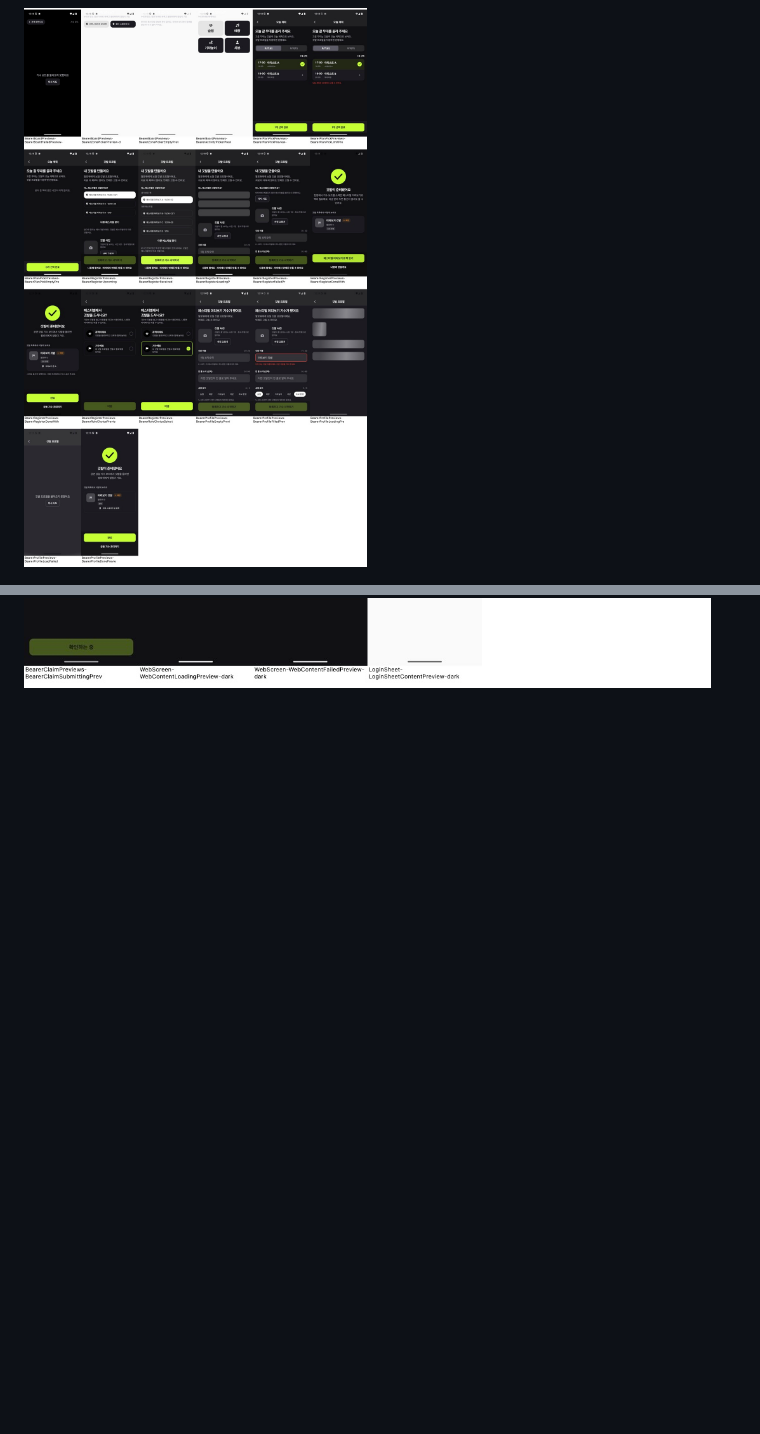
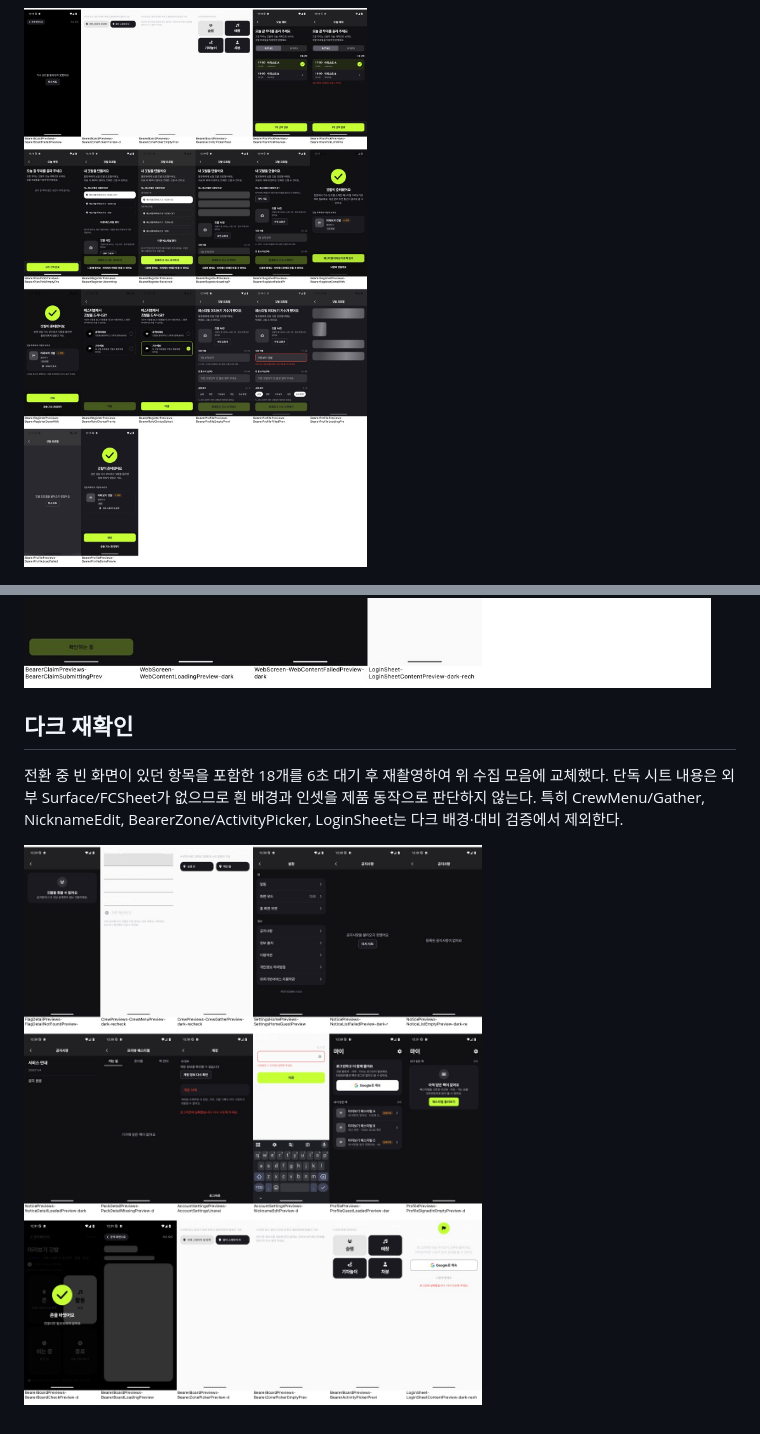
Before and after one commit to FESTICORE/FestiCore-Android, a Markdown page: docs/design-parity-20261128/CAPTURES.md, 2 parts joined by grey strips. GitHub-like rendering; pictures changed too: docs/design-parity-20261128/captures/overview-dark-5.jpg, docs/design-parity-20261128/captures/overview-dark-6.jpg, docs/design-parity-20261128/captures/recheck-dark.jpg (added); blank space fills up the shorter version.

Commit message:
전환 중 다크 캡처를 다시 찍고 시트 검증 한계를 명시한다 #239

```diff
--- a/docs/design-parity-20261128/CAPTURES.md
+++ b/docs/design-parity-20261128/CAPTURES.md
@@ -56,3 +56,10 @@ S03 기본/내 일정/진행/종료/변경/겹침, S15 깃발/준비물, S02 수
 ![dark 5](captures/overview-dark-5.jpg)
 
 ![dark 6](captures/overview-dark-6.jpg)
+
+
+## 다크 재확인
+
+전환 중 빈 화면이 있던 항목을 포함한 18개를 6초 대기 후 재촬영하여 위 수집 모음에 교체했다. 단독 시트 내용은 외부 Surface/FCSheet가 없으므로 흰 배경과 인셋을 제품 동작으로 판단하지 않는다. 특히 CrewMenu/Gather, NicknameEdit, BearerZone/ActivityPicker, LoginSheet는 다크 배경·대비 검증에서 제외한다.
+
+![다크 재확인](captures/recheck-dark.jpg)
```
Also changed, not shown: docs/design-parity-20261128/REPORT.md (+4 -0 lines), docs/design-parity-20261128/captures/overview-dark-2.jpg, docs/design-parity-20261128/captures/overview-dark-3.jpg, docs/design-parity-20261128/captures/overview-dark-4.jpg, 1 other file.
